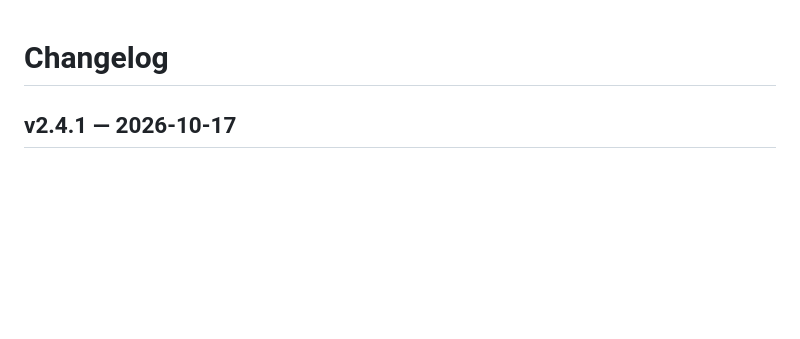
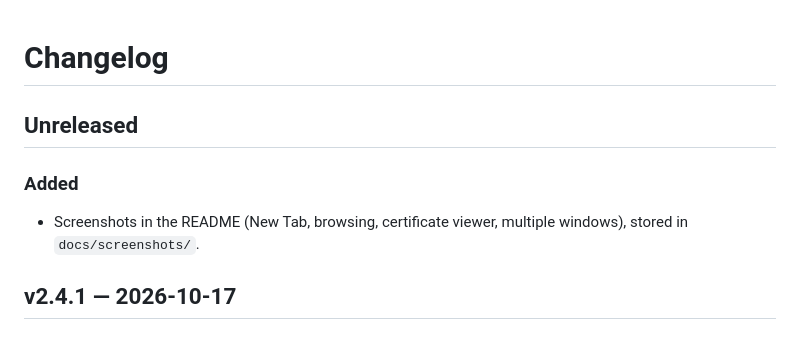
Before and after one commit to kintsink/chromexpage, a Markdown page: CHANGELOG.md, the part around the change. Drawn GitHub-style; blank space fills up the shorter version.

```diff
--- a/CHANGELOG.md
+++ b/CHANGELOG.md
@@ -1,4 +1,11 @@
 # Changelog
+
+## Unreleased
+
+### Added
+
+- Screenshots in the README (New Tab, browsing, certificate viewer, multiple windows), stored in
+  `docs/screenshots/`.
 
 ## v2.4.1 — 2026-10-17
 
```
Also changed, not shown: README.md (+13 -0 lines), docs/README.zh-CN.md (+13 -0 lines), docs/screenshots/about.jpg (added), docs/screenshots/browsing.jpg (added), docs/screenshots/certificate.jpg (added), docs/screenshots/newtab.jpg (added).
